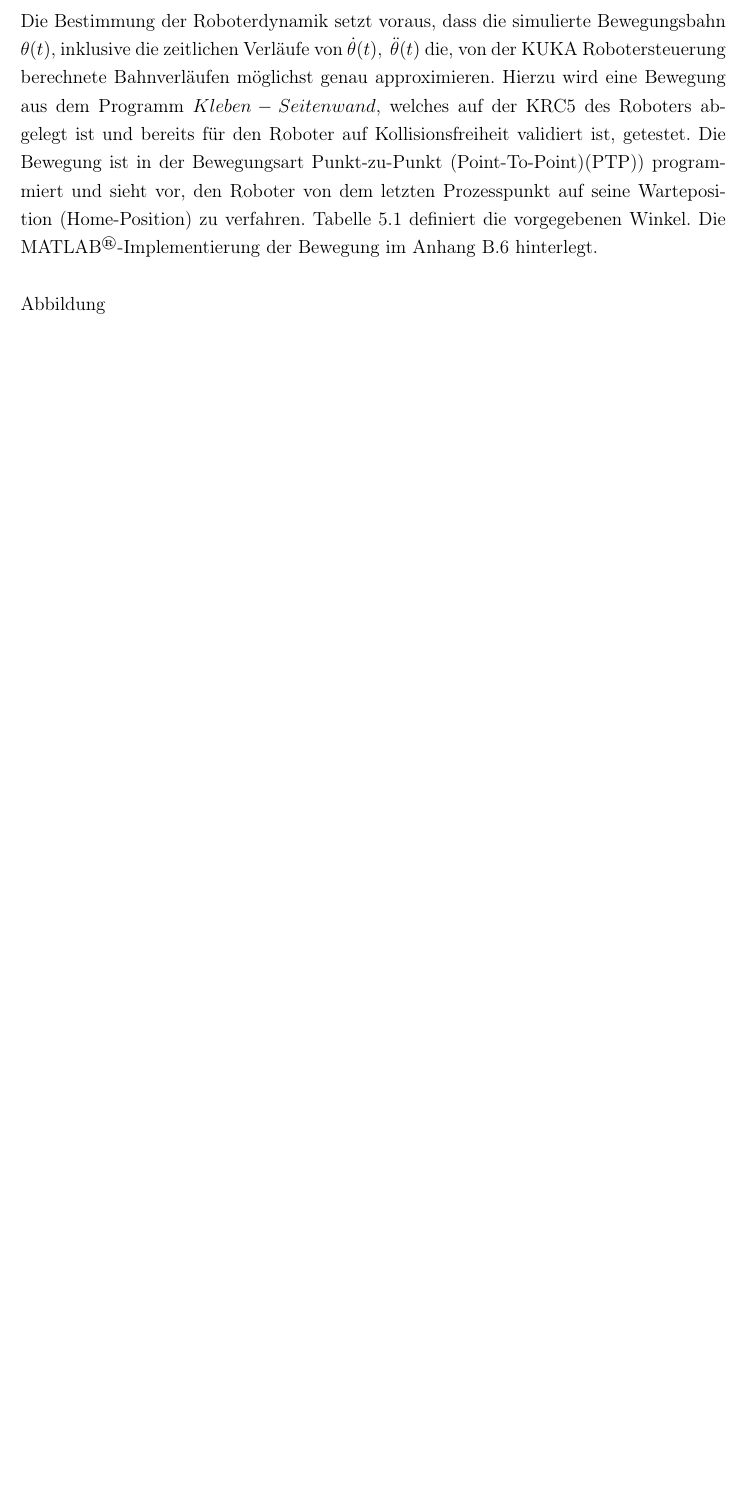
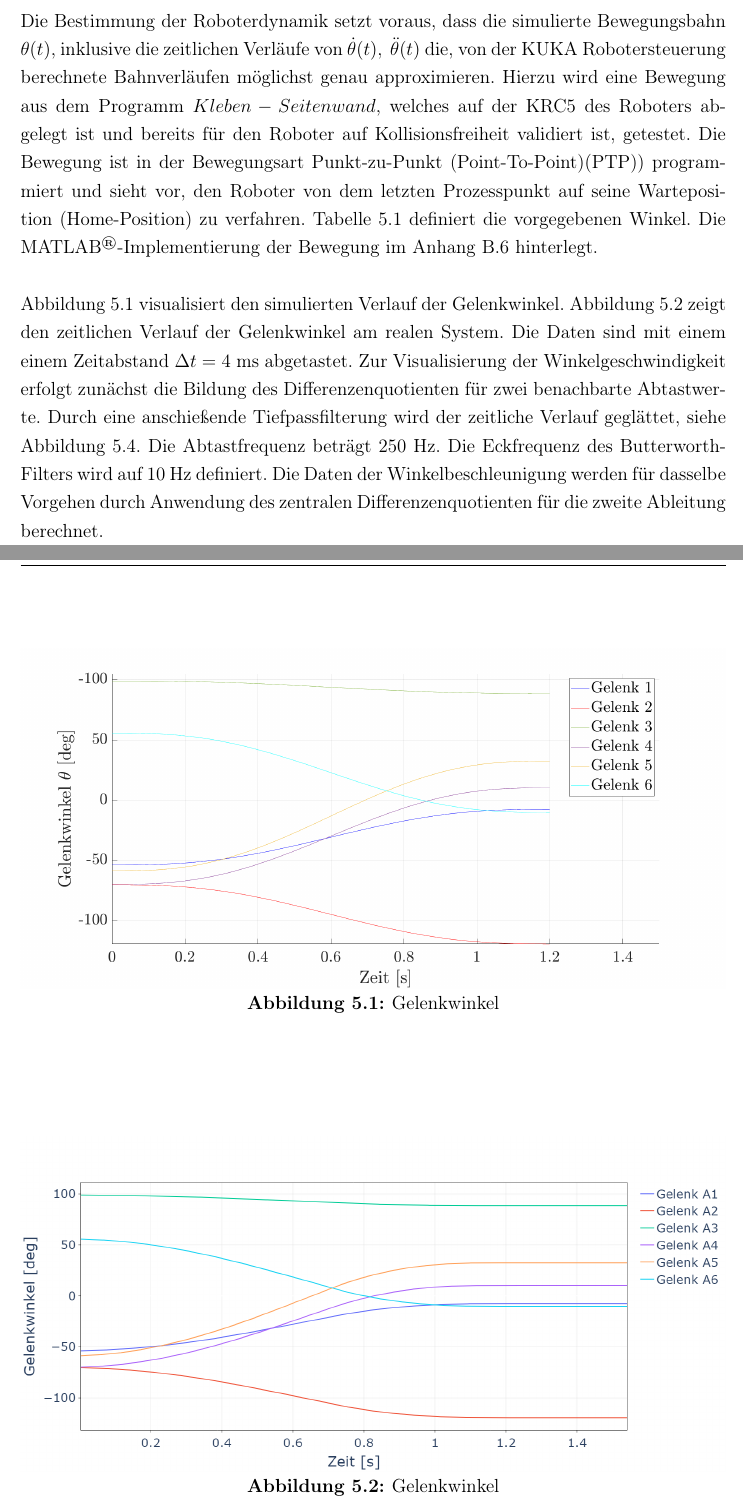
Before and after one commit to degardy/BachelorThesis, a LaTeX thesis (WissBer_PA_SA_BA.tex, which reads chapter/Bahnplanung.tex): part of page 27 of 41 before the commit and two parts of pages 27 and 28 of 44 after it, the two joined at a grey line, cut so that both start at the same text, the shorter picture padded with empty space. Compiled offline with pdfLaTeX.

Commit message:
txs auto checkin

```diff
--- a/chapter/Bahnplanung.tex
+++ b/chapter/Bahnplanung.tex
@@ -71,7 +71,7 @@ Die Bestimmung der Roboterdynamik setzt voraus, dass die simulierte Bewegungsbah
 \label{tab:simu}
 \end{table}
 \\
-Abbildung \ref{fig:gelenkwinke  visualisiert dem simulierten  Verlauf der Gelenkwinkel. Abbildung \ref{fig:gelenkwinkelpy} zeigt den zeitlichen Verlauf der Gelenkwinkel am realen System. Die Daten sind mit einem einem  Zeitabstand $\Delta t = 4~\text{ms}$ abgetastet. Zur Visualisierung der Winkelgeschwindigkeit  erfolgt zunächst die Bildung des Differenzenquotienten für zwei benachbarte Abtastwerte. Durch eine anschießende Tiefpassfilterung wird der zeitliche Verlauf geglättet, siehe Abbildung \ref{fig:winkelgeschwindigkeit_py1}. Die Abtastfrequenz beträgt 250 Hz. Die Eckfrequenz des Butterworth-Filters wird auf 10 Hz definiert. Die Daten der Winkelbeschleunigung werden für dasselbe Vorgehen durch Anwendung des zentralen Differenzenquotienten für die zweite Ableitung berechnet.
+Abbildung \ref{fig:gelenkwinkel}  visualisiert den simulierten  Verlauf der Gelenkwinkel. Abbildung \ref{fig:gelenkwinkelpy} zeigt den zeitlichen Verlauf der Gelenkwinkel am realen System. Die Daten sind mit einem einem  Zeitabstand $\Delta t = 4~\text{ms}$ abgetastet. Zur Visualisierung der Winkelgeschwindigkeit  erfolgt zunächst die Bildung des Differenzenquotienten für zwei benachbarte Abtastwerte. Durch eine anschießende Tiefpassfilterung wird der zeitliche Verlauf geglättet, siehe Abbildung \ref{fig:winkelgeschwindigkeit_py1}. Die Abtastfrequenz beträgt 250 Hz. Die Eckfrequenz des Butterworth-Filters wird auf 10 Hz definiert. Die Daten der Winkelbeschleunigung werden für dasselbe Vorgehen durch Anwendung des zentralen Differenzenquotienten für die zweite Ableitung berechnet.
 %
 \newpage
 \begin{figure}[]
```
Also changed, not shown: chapter/Bahnplanung.tex (2 more changed lines).
